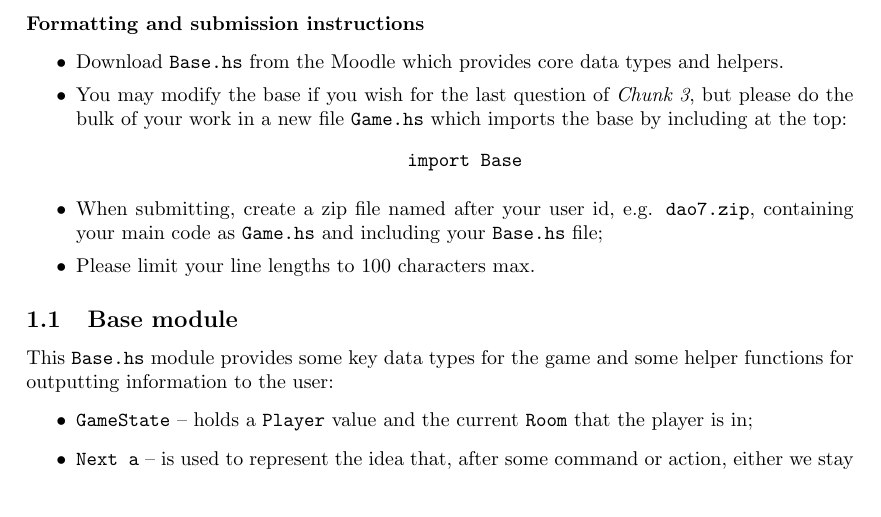
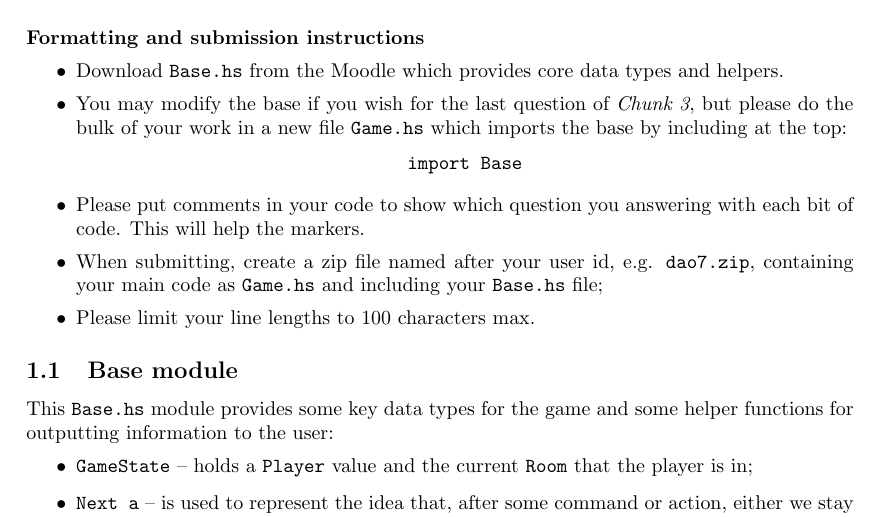
Before and after one commit to neBM/co545-2021-assessment2, a LaTeX document (brief.tex): part of page 1 of 5, cut so that both start at the same text, the shorter picture padded with empty space. Compiled offline with pdfLaTeX.

Commit message:
guidance on putting in comments for numbering Qs

```diff
--- a/brief.tex
+++ b/brief.tex
@@ -63,6 +63,9 @@ for help, and they are able to give you hints as part of the class.
 \texttt{import Base}
 \end{align*}
 %
+
+\item Please put comments in your code to show which question
+you answering with each bit of code. This will help the markers.
 
 \item When submitting, create a zip file named after your user id,
   e.g. \texttt{dao7.zip}, containing your main code as
```
Also changed, not shown: 1 other file.
